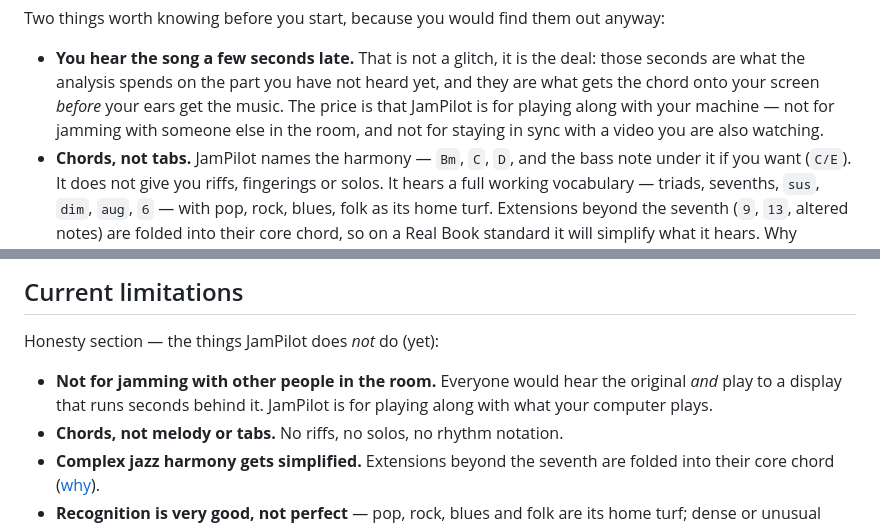
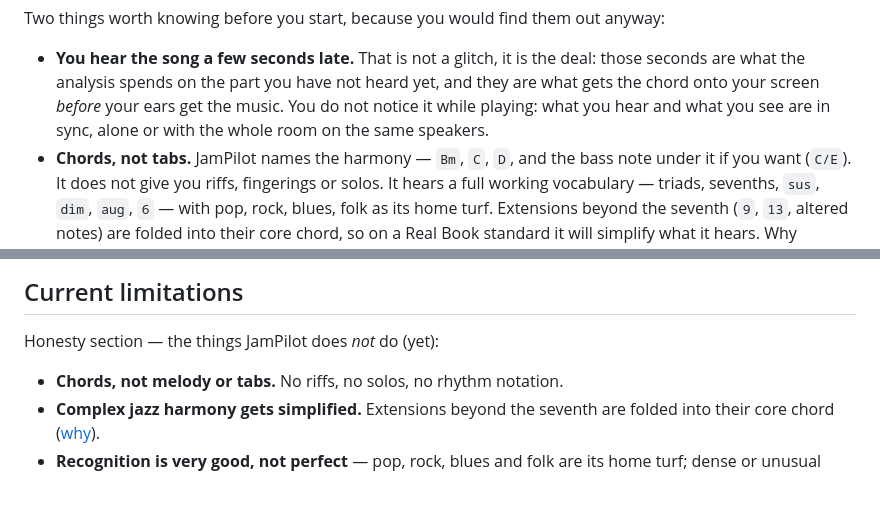
Before and after one commit to jweigend/JamPilot, a Markdown page: README.md, 2 parts joined by grey strips. GitHub-like rendering; blank space fills up the shorter version.

Commit message:
README: falsche Einschraenkung gestrichen — Mitspielen im Raum funktioniert
Das README behauptete an zwei Stellen, JamPilot sei nicht fuers Jammen
mit anderen im Raum geeignet. Das ist falsch: alle hoeren dieselbe
Quelle (den JamPilot-Ausgang), die Verzoegerung faellt nicht auf. Der
Limitations-Punkt ist ersatzlos gestrichen, die Erklaerung der
Verzoegerung oben bleibt ohne Einschraenkung stehen.

Co-Authored-By: Claude Fable 5 <noreply@anthropic.com>

```diff
--- a/README.md
+++ b/README.md
@@ -66,9 +66,8 @@ Two things worth knowing before you start, because you would find them out anywa
 - **You hear the song a few seconds late.** That is not a glitch, it is the deal:
   those seconds are what the analysis spends on the part you have not heard yet,
   and they are what gets the chord onto your screen *before* your ears get the
-  music. The price is that JamPilot is for playing along with your machine — not
-  for jamming with someone else in the room, and not for staying in sync with a
-  video you are also watching.
+  music. You do not notice it while playing: what you hear and what you see
+  are in sync, alone or with the whole room on the same speakers.
 - **Chords, not tabs.** JamPilot names the harmony — `Bm`, `C`, `D`, and the bass
   note under it if you want (`C/E`). It does not give you riffs, fingerings or
   solos. It hears a full working vocabulary — triads, sevenths, `sus`, `dim`,
@@ -293,9 +292,6 @@ Windows, install from source — `./run.sh` / `run.cmd` is the whole setup
 
 Honesty section — the things JamPilot does *not* do (yet):
 
-- **Not for jamming with other people in the room.** Everyone would hear the
-  original *and* play to a display that runs seconds behind it. JamPilot is for
-  playing along with what your computer plays.
 - **Chords, not melody or tabs.** No riffs, no solos, no rhythm notation.
 - **Complex jazz harmony gets simplified.** Extensions beyond the seventh are
   folded into their core chord ([why](HOW-IT-WORKS.md)).
```
